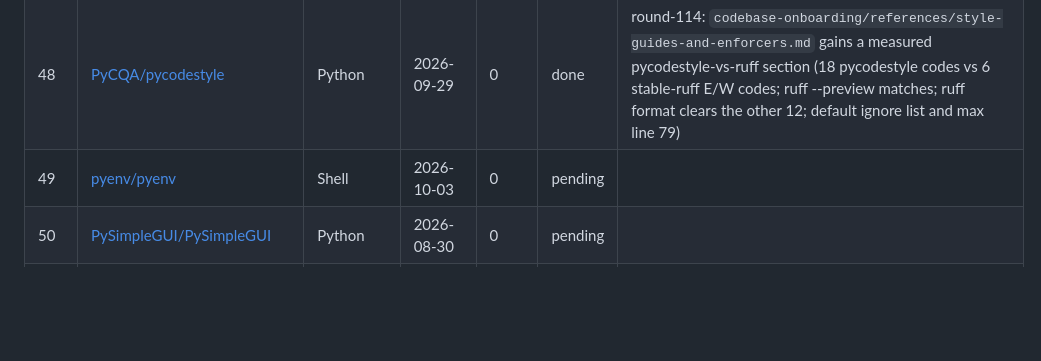
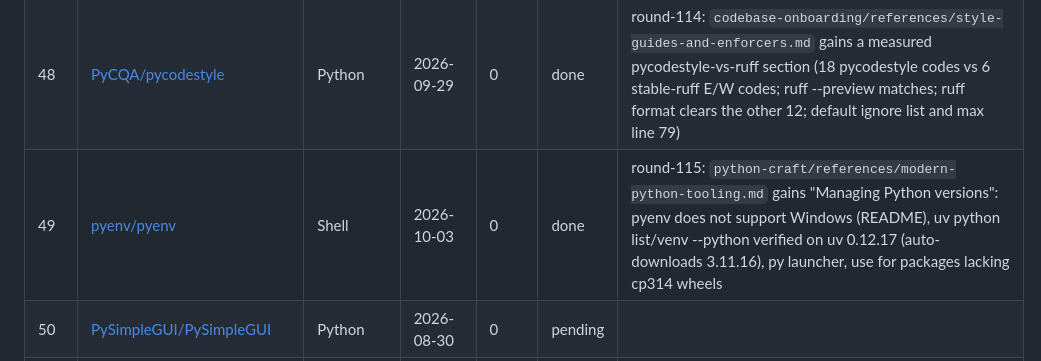
Before and after one commit to loggger101/Hermes_Skills, a Markdown page: docs/starred-repos-ledger.md, the part around the change. GitHub-like rendering; blank space fills up the shorter version.

Commit message:
round-115: pyenv -> Python version management section (uv vs pyenv on Windows)
Starred repo 49/166. Ledger updated.

Co-Authored-By: Claude Sonnet 5.5 <noreply@anthropic.com>

```diff
--- a/docs/starred-repos-ledger.md
+++ b/docs/starred-repos-ledger.md
@@ -67,7 +67,7 @@ Statuses: `pending` · `done` (skill/reference changed) · `covered` (already we
 | 46 | [poteto/hiring-without-whiteboards](https://github.com/poteto/hiring-without-whiteboards) | JavaScript | 2026-09-24 | 0 | skip | List of companies with non-whiteboard hiring processes (recruiting resource, no code or procedure); nothing for the skills. No file changes. |
 | 47 | [public-api-lists/public-api-lists](https://github.com/public-api-lists/public-api-lists) | - | 2026-09-14 | 0 | done | round-112: new `devops/rest-api-client/references/public-api-discovery.md` (feed schema, 837 entries/48 categories, 36/40 sampled landing pages 2xx, NASA listed auth:No but returns 403 without a key, stale Launch Library URL, Minor Planet Center entry points to asterank) |
 | 48 | [PyCQA/pycodestyle](https://github.com/PyCQA/pycodestyle) | Python | 2026-09-29 | 0 | done | round-114: `codebase-onboarding/references/style-guides-and-enforcers.md` gains a measured pycodestyle-vs-ruff section (18 pycodestyle codes vs 6 stable-ruff E/W codes; ruff --preview matches; ruff format clears the other 12; default ignore list and max line 79) |
-| 49 | [pyenv/pyenv](https://github.com/pyenv/pyenv) | Shell | 2026-10-03 | 0 | pending | |
+| 49 | [pyenv/pyenv](https://github.com/pyenv/pyenv) | Shell | 2026-10-03 | 0 | done | round-115: `python-craft/references/modern-python-tooling.md` gains "Managing Python versions": pyenv does not support Windows (README), uv python list/venv --python verified on uv 0.12.17 (auto-downloads 3.11.16), py launcher, use for packages lacking cp314 wheels |
 | 50 | [PySimpleGUI/PySimpleGUI](https://github.com/PySimpleGUI/PySimpleGUI) | Python | 2026-08-30 | 0 | pending | |
 | 51 | [react-navigation/react-navigation](https://github.com/react-navigation/react-navigation) | TypeScript | 2026-10-02 | 0 | pending | |
 | 52 | [relf/EGObox](https://github.com/relf/EGObox) | Jupyter Notebook | 2026-10-04 | 0 | pending | |
```
Also changed, not shown: 1 other file.
